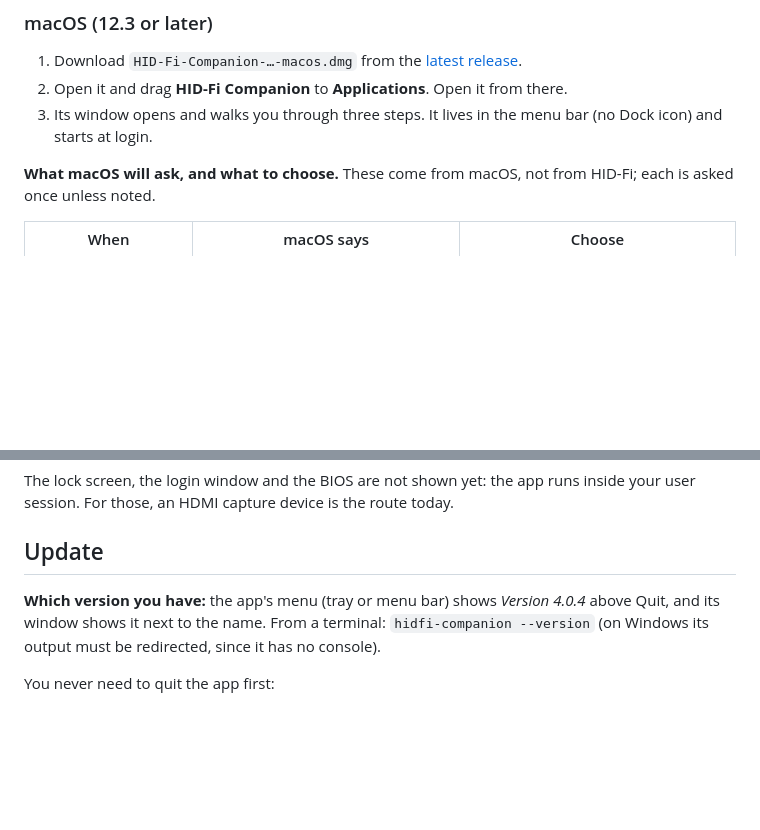
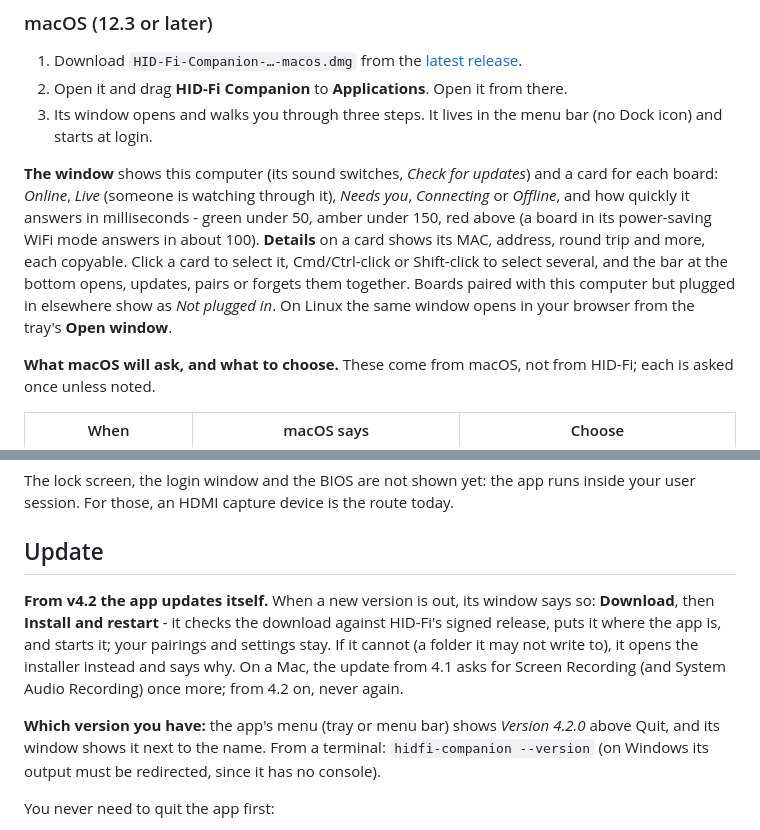
Before and after one commit to san-gitlogin/HID-Fi, a Markdown page: docs/COMPANION.md, 2 parts joined by grey strips. GitHub-like rendering; blank space fills up the shorter version.

Commit message:
docs/COMPANION.md: the card window, and the app updating itself
Co-Authored-By: Claude Opus 5.5 <noreply@anthropic.com>
Claude-Session: https://claude.ai/code/session_01S26vKU3Y6n7mKjUhoi8Tmx

```diff
--- a/docs/COMPANION.md
+++ b/docs/COMPANION.md
@@ -30,6 +30,17 @@ dashboard's **Screen** tab.
 2. Open it and drag **HID-Fi Companion** to **Applications**. Open it from there.
 3. Its window opens and walks you through three steps. It lives in the menu bar
    (no Dock icon) and starts at login.
+
+**The window** shows this computer (its sound switches, *Check for updates*) and
+a card for each board: *Online*, *Live* (someone is watching through it), *Needs
+you*, *Connecting* or *Offline*, and how quickly it answers in milliseconds -
+green under 50, amber under 150, red above (a board in its power-saving WiFi mode
+answers in about 100). **Details** on a card shows its MAC, address, round trip
+and more, each copyable. Click a card to select it, Cmd/Ctrl-click or Shift-click
+to select several, and the bar at the bottom opens, updates, pairs or forgets
+them together. Boards paired with this computer but plugged in elsewhere show as
+*Not plugged in*. On Linux the same window opens in your browser from the tray's
+**Open window**.
 
 **What macOS will ask, and what to choose.** These come from macOS, not from
 HID-Fi; each is asked once unless noted.
@@ -148,8 +159,15 @@ inside your user session. For those, an HDMI capture device is the route today.
 
 ## Update
 
+**From v4.2 the app updates itself.** When a new version is out, its window
+says so: **Download**, then **Install and restart** - it checks the download
+against HID-Fi's signed release, puts it where the app is, and starts it; your
+pairings and settings stay. If it cannot (a folder it may not write to), it opens
+the installer instead and says why. On a Mac, the update from 4.1 asks for Screen
+Recording (and System Audio Recording) once more; from 4.2 on, never again.
+
 **Which version you have:** the app's menu (tray or menu bar) shows *Version
-4.0.4* above Quit, and its window shows it next to the name. From a terminal:
+4.2.0* above Quit, and its window shows it next to the name. From a terminal:
 `hidfi-companion --version` (on Windows its output must be redirected, since
 it has no console).
 
```
